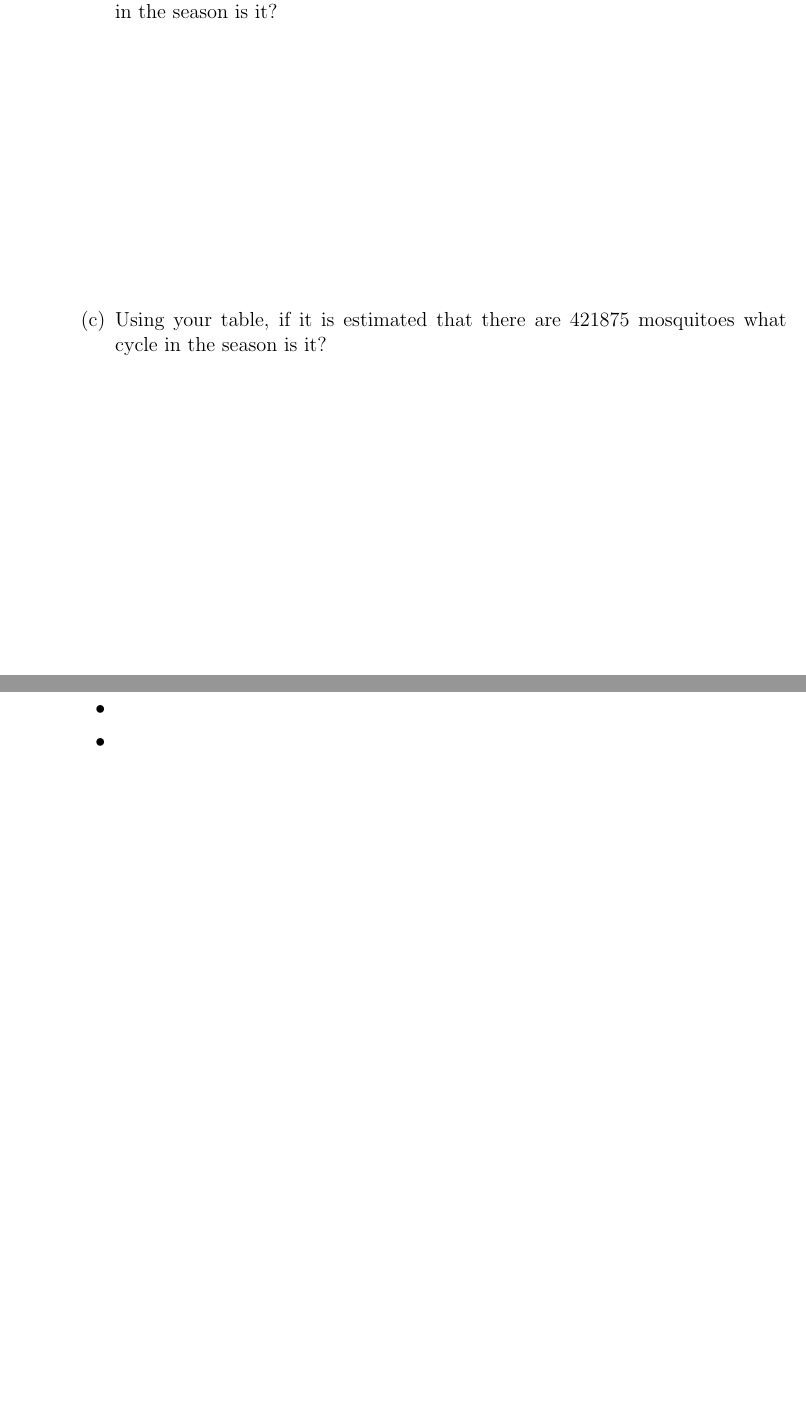
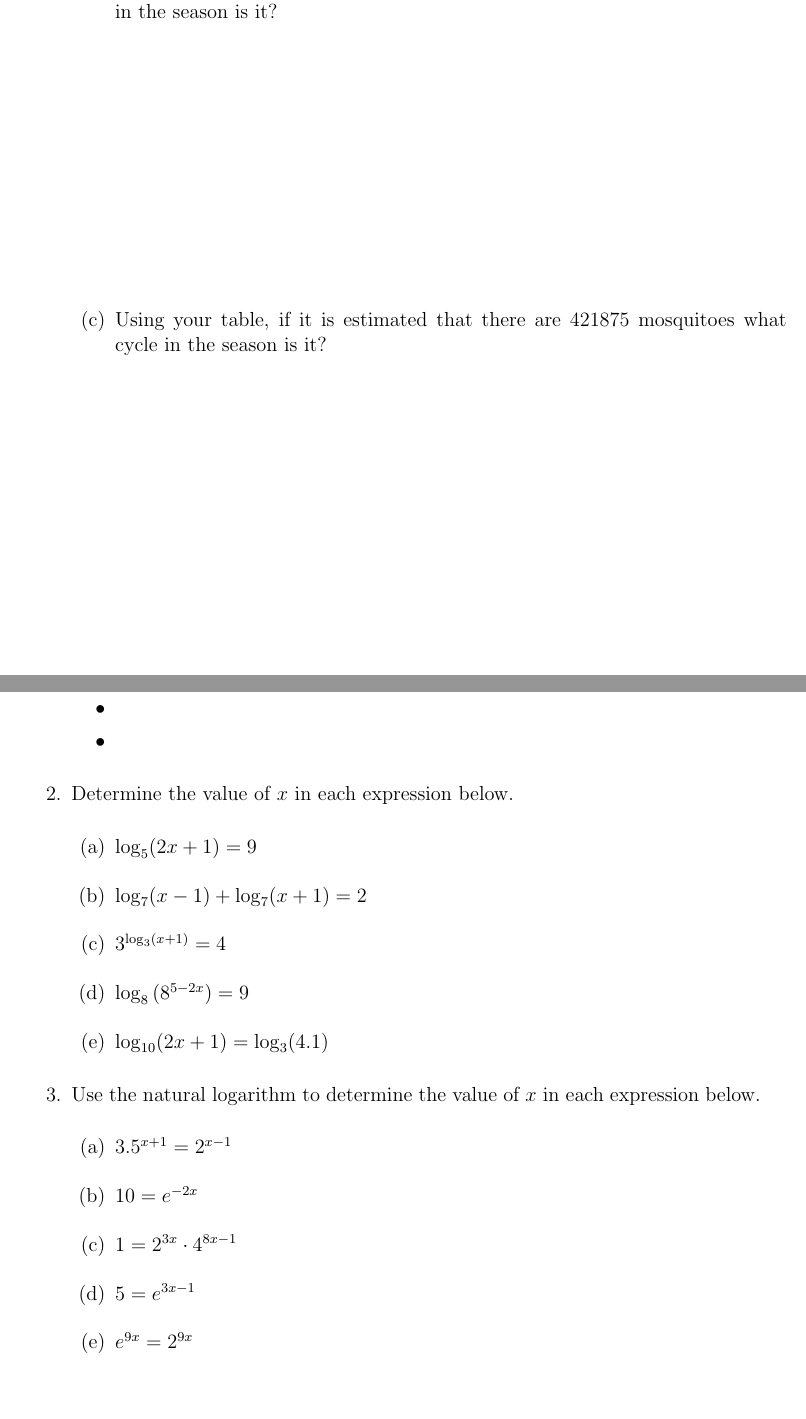
Before and after one commit to KellyBlack/Precalculus, a LaTeX thesis (labManual.tex, which reads exponentials/section_introLogarithms.tex): two parts of pages 82 and 83 of 183, joined at a grey line, cut so that both start at the same text, the shorter picture padded with empty space. Compiled offline with pdfLaTeX.

Commit message:
Added some problems to the section on logarithms

```diff
--- a/exponentials/section_introLogarithms.tex
+++ b/exponentials/section_introLogarithms.tex
@@ -135,9 +135,22 @@ below. Use this information to answer each of the questions below.
   \item
   \item
   \end{itemize}
-\item
+\item Determine the value of $x$ in each expression below.
   \begin{subproblem}
-    \item
+    \item $\log_5(2x+1) = 9$
+    \item $\log_{7}(x-1) + \log_{7}(x+1) = 2$
+    \item $3^{\log_3(x+1)} = 4$
+    \item $\log_8\left(8^{5-2x}\right) = 9$
+    \item $\log_{10}(2x+1) = \log_3(4.1)$
+  \end{subproblem}
+\item Use the natural logarithm to determine the value of $x$ in each
+  expression below.
+  \begin{subproblem}
+  \item $3.5^{x+1}=2^{x-1}$
+  \item $10=e^{-2x}$
+  \item $1=2^{3x}\cdot 4^{8x-1}$
+  \item $5=e^{3x-1}$
+  \item $e^{9x} = 2^{9x}$
   \end{subproblem}
 \end{problem}
 
```
